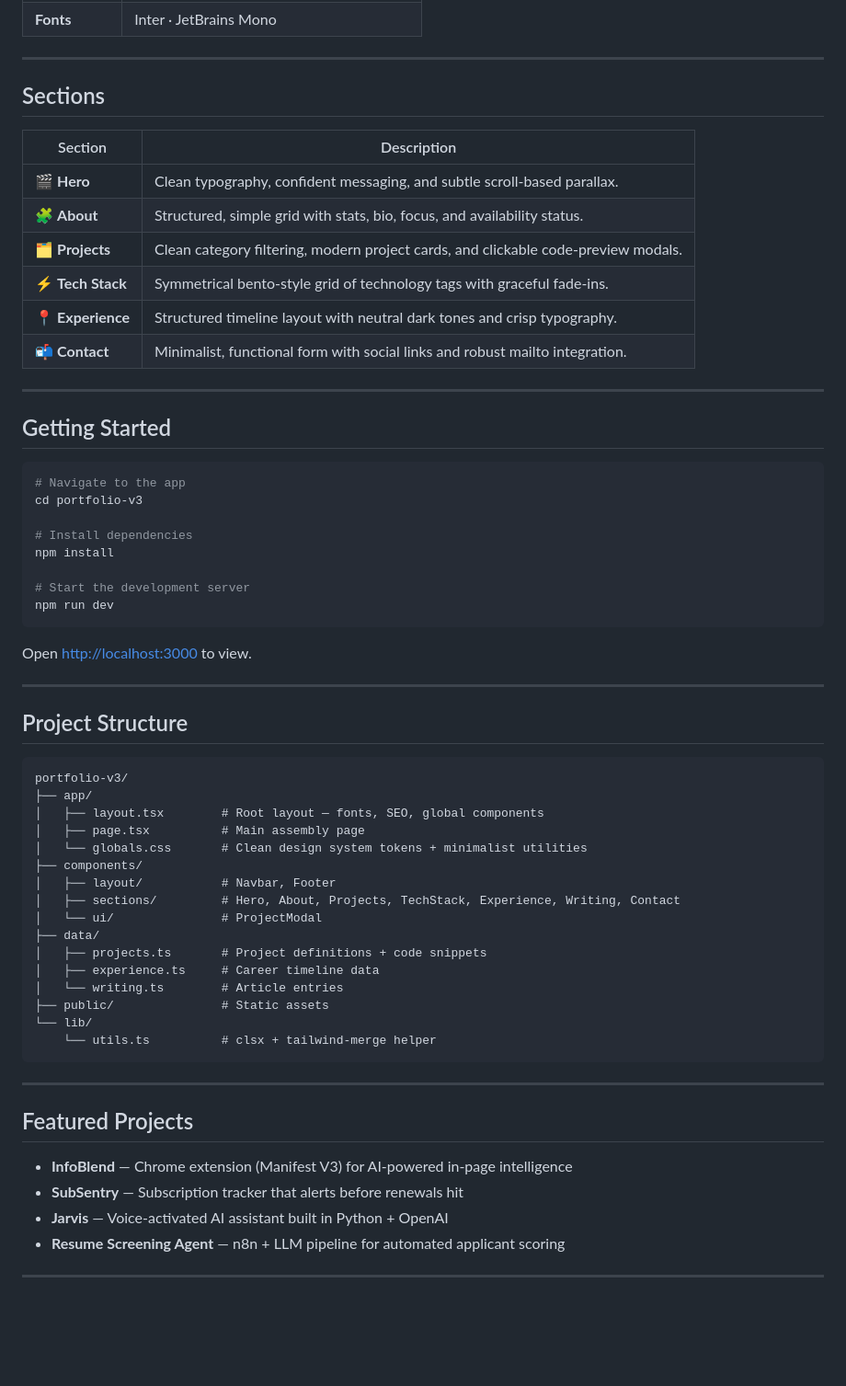
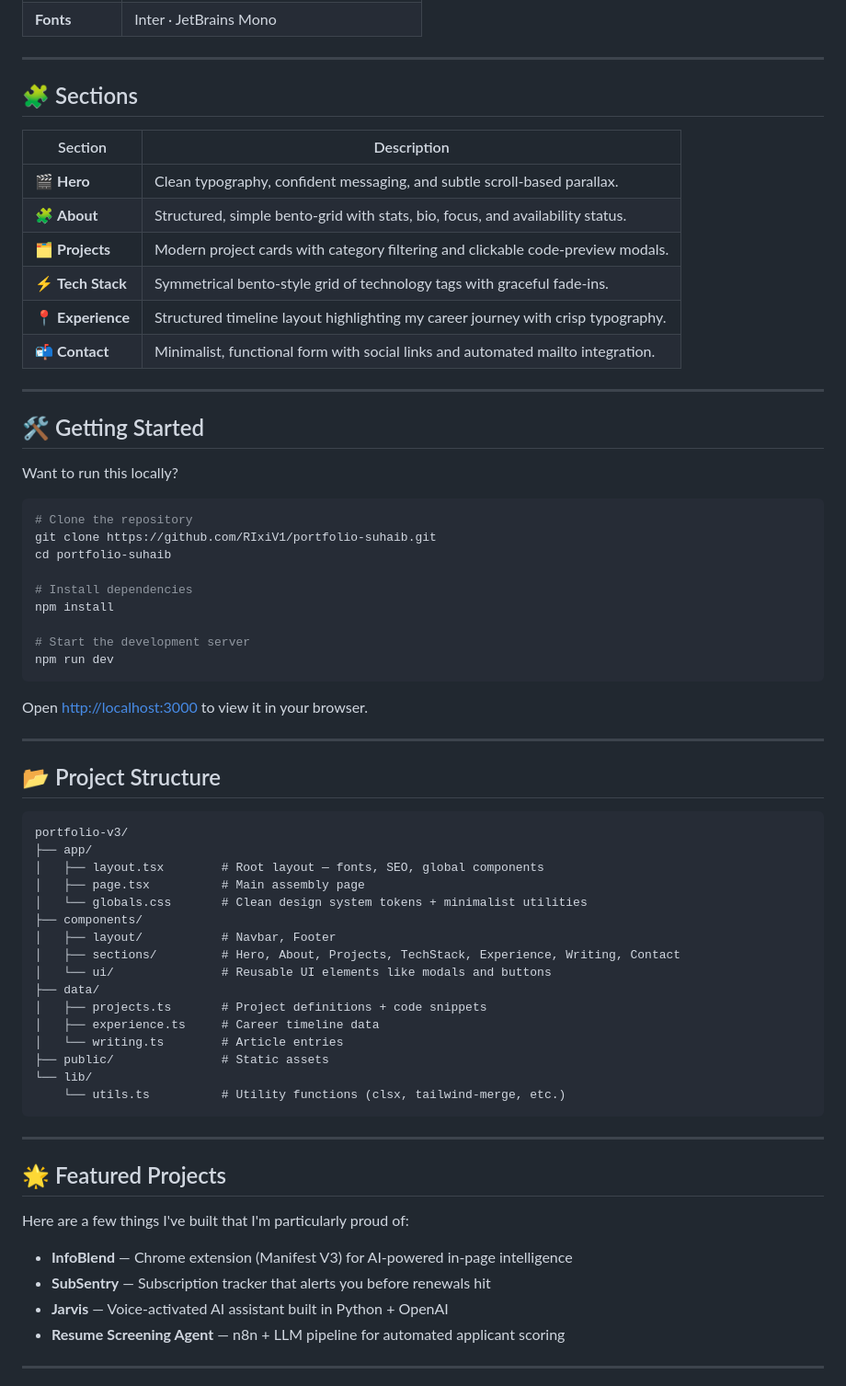
Before and after one commit to RIxiV1/portfolio-suhaib, a Markdown page: README.md, the part around one of its changes. Shown at 92% size. GitHub-like rendering; blank space fills up the shorter version.

Commit message:
docs: rewrite README in first-person developer perspective

````diff
--- a/README.md
+++ b/README.md
@@ -40,24 +34,27 @@ A premium, minimalist developer portfolio built with a **dark-mode-first** aesth
 
 ---
 
-## Sections
+## 🧩 Sections
 
 | Section | Description |
 |---|---|
 | 🎬 **Hero** | Clean typography, confident messaging, and subtle scroll-based parallax. |
-| 🧩 **About** | Structured, simple grid with stats, bio, focus, and availability status. |
-| 🗂 **Projects** | Clean category filtering, modern project cards, and clickable code-preview modals. |
+| 🧩 **About** | Structured, simple bento-grid with stats, bio, focus, and availability status. |
+| 🗂 **Projects** | Modern project cards with category filtering and clickable code-preview modals. |
 | ⚡ **Tech Stack** | Symmetrical bento-style grid of technology tags with graceful fade-ins. |
-| 📍 **Experience** | Structured timeline layout with neutral dark tones and crisp typography. |
-| 📬 **Contact** | Minimalist, functional form with social links and robust mailto integration. |
+| 📍 **Experience** | Structured timeline layout highlighting my career journey with crisp typography. |
+| 📬 **Contact** | Minimalist, functional form with social links and automated mailto integration. |
 
 ---
 
-## Getting Started
+## 🛠 Getting Started
+
+Want to run this locally?
 
 ```bash
-# Navigate to the app
-cd portfolio-v3
+# Clone the repository
+git clone https://github.com/RIxiV1/portfolio-suhaib.git
+cd portfolio-suhaib
 
 # Install dependencies
 npm install
@@ -66,11 +63,11 @@ npm install
 npm run dev
 ```
 
-Open [http://localhost:3000](http://localhost:3000) to view.
+Open [http://localhost:3000](http://localhost:3000) to view it in your browser.
 
 ---
 
-## Project Structure
+## 📂 Project Structure
 
 ```
 portfolio-v3/
@@ -81,22 +78,24 @@ portfolio-v3/
 ├── components/
 │   ├── layout/           # Navbar, Footer
 │   ├── sections/         # Hero, About, Projects, TechStack, Experience, Writing, Contact
-│   └── ui/               # ProjectModal
+│   └── ui/               # Reusable UI elements like modals and buttons
 ├── data/
 │   ├── projects.ts       # Project definitions + code snippets
 │   ├── experience.ts     # Career timeline data
 │   └── writing.ts        # Article entries
 ├── public/               # Static assets
 └── lib/
-    └── utils.ts          # clsx + tailwind-merge helper
+    └── utils.ts          # Utility functions (clsx, tailwind-merge, etc.)
 ```
 
 ---
 
-## Featured Projects
+## 🌟 Featured Projects
+
+Here are a few things I've built that I'm particularly proud of:
 
 - **InfoBlend** — Chrome extension (Manifest V3) for AI-powered in-page intelligence
-- **SubSentry** — Subscription tracker that alerts before renewals hit
+- **SubSentry** — Subscription tracker that alerts you before renewals hit
 - **Jarvis** — Voice-activated AI assistant built in Python + OpenAI
 - **Resume Screening Agent** — n8n + LLM pipeline for automated applicant scoring
 
````
Also changed, not shown: other parts of README.md (+4 -10 lines).
